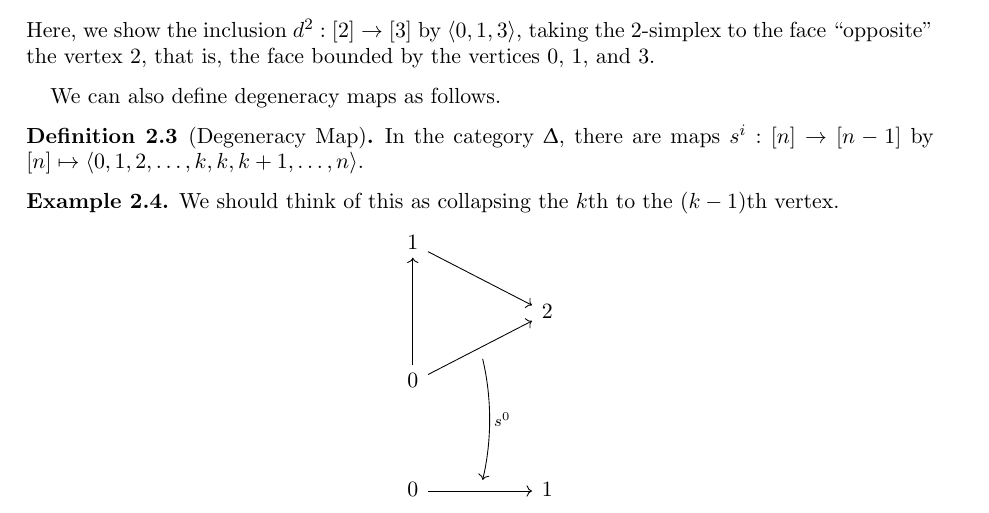
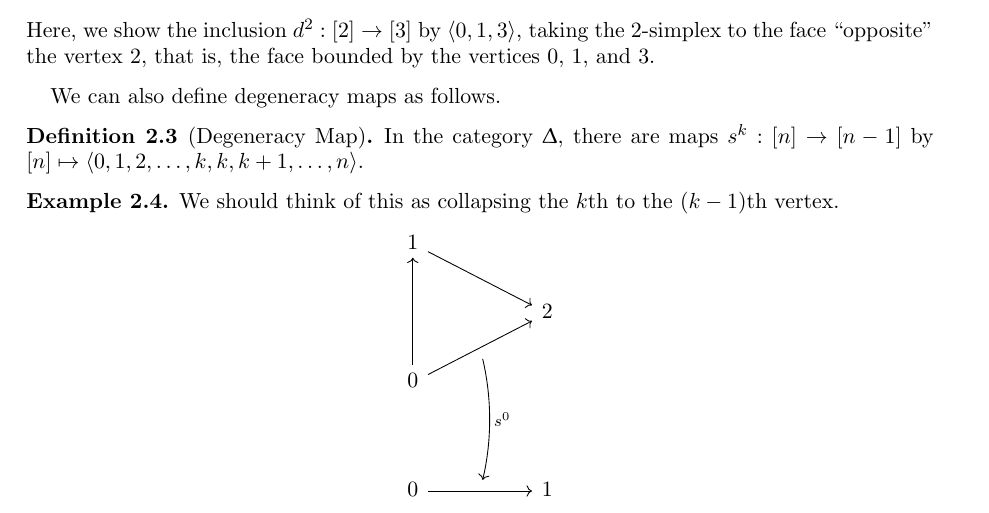
Before and after one commit to wgabrielong/Notes-for-Infinity-Categories, a LaTeX paper (Infinity Categories - Notes.tex): part of page 6 of 9, cut so that both start at the same text. Compiled offline with pdfLaTeX.

Commit message:
Fixed typo

```diff
--- a/Infinity Categories - Notes.tex
+++ b/Infinity Categories - Notes.tex
@@ -271,7 +271,7 @@ Let $\DDelta$ be the category whose objects are finite ordered sets and whose mo
 \end{example}
 We can also define degeneracy maps as follows.
 \begin{definition}[Degeneracy Map]\label{def:degeneracy map}
-  In the category $\DDelta$, there are maps $s^{i}:[n]\to[n-1]$ by $[n]\mapsto\langle 0,1,2,\dots,k,k,k+1,\dots,n\rangle$.
+  In the category $\DDelta$, there are maps $s^{k}:[n]\to[n-1]$ by $[n]\mapsto\langle 0,1,2,\dots,k,k,k+1,\dots,n\rangle$.
 \end{definition}
 \begin{example}
   We should think of this as collapsing the $k$th to the $(k-1)$th vertex.
```
Also changed, not shown: Infinity Categories - Notes.pdf, Infinity Categories - Notes.tex (2 more changed lines), 3 other files.
